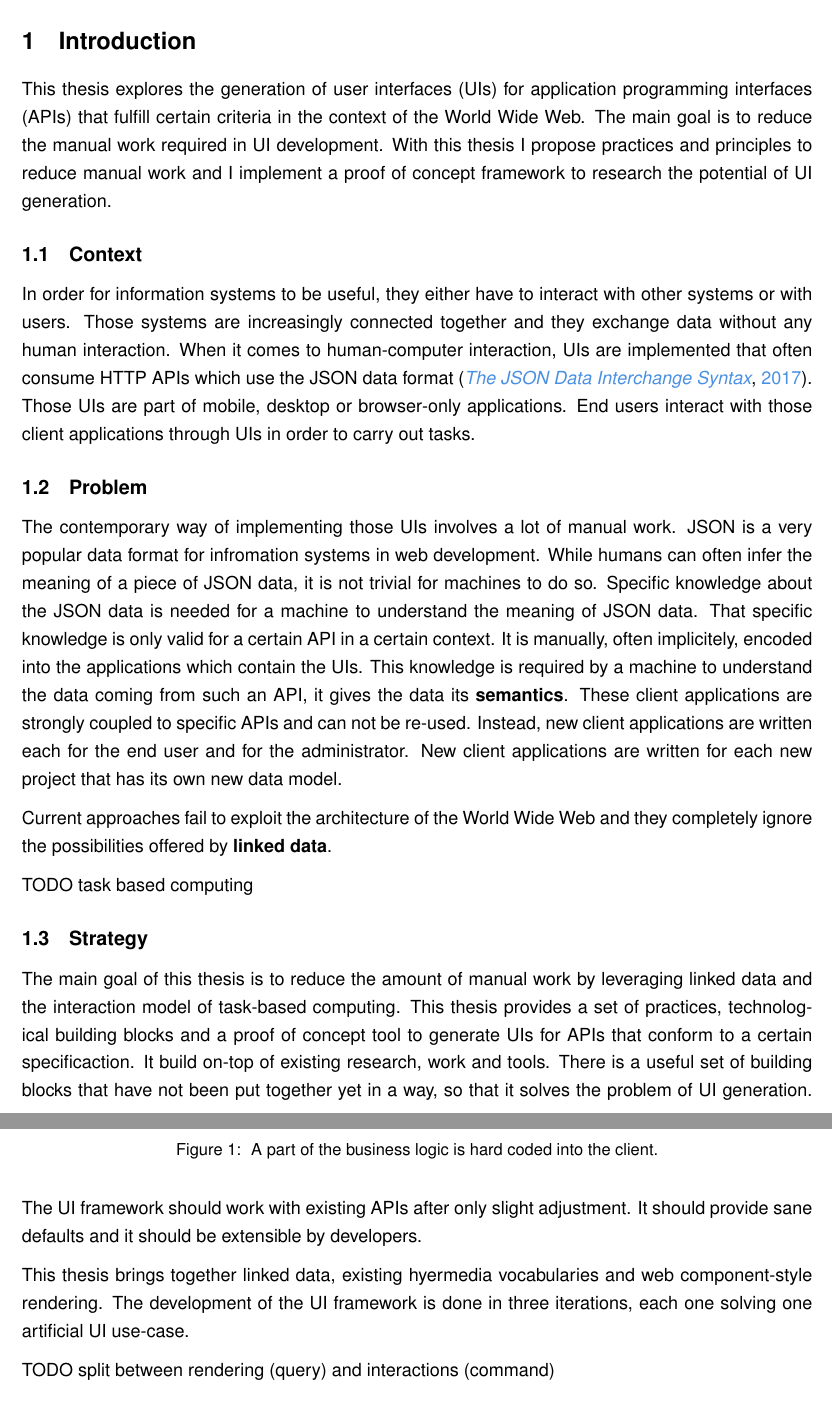
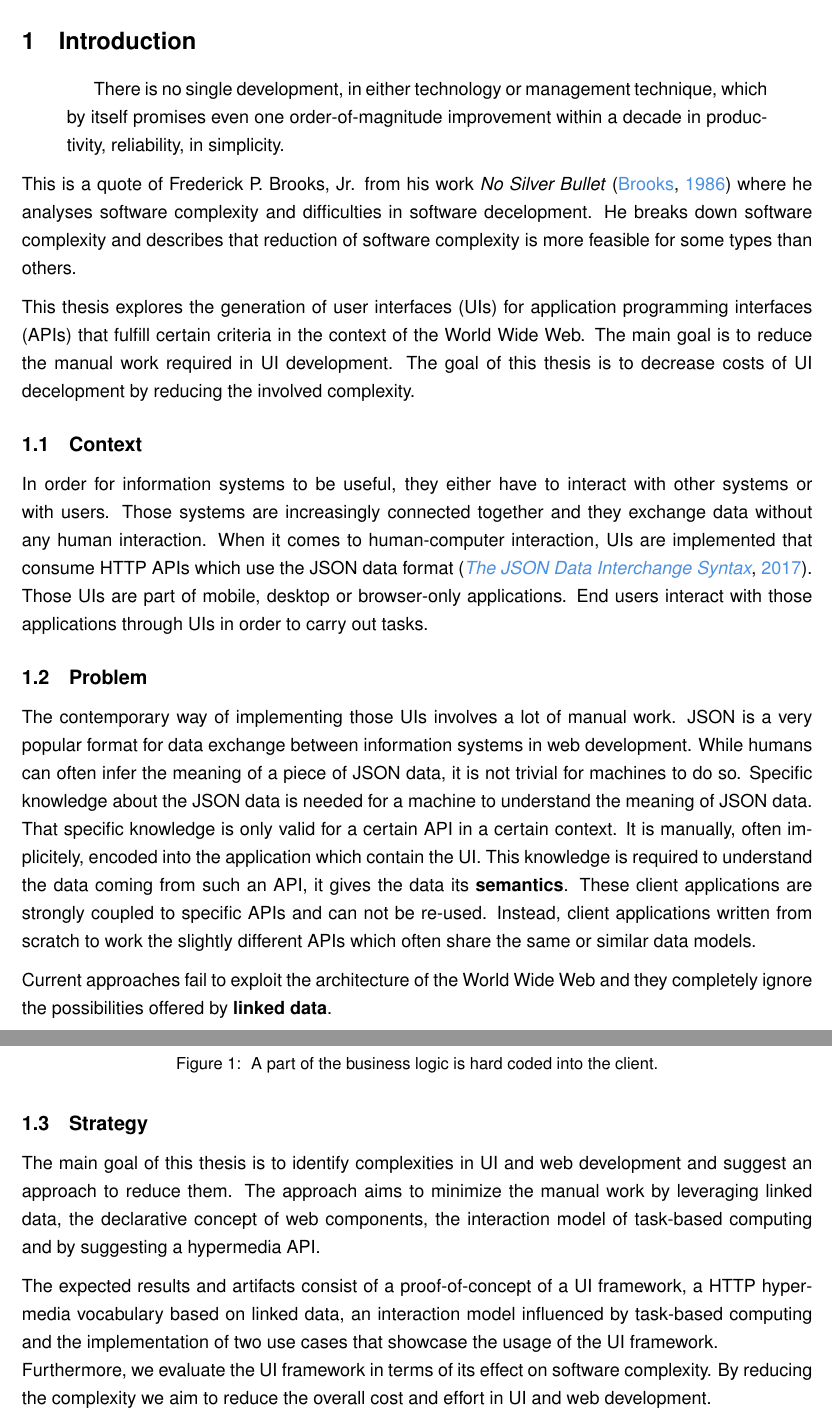
Before and after one commit to joseferben/linked-data-driven-ui, a LaTeX thesis (thesis/thesis.tex, which reads thesis/introduction.tex): two parts of pages 5 and 6 of 35, joined at a grey line, cut so that both start at the same text. Compiled offline with pdfLaTeX.

Commit message:
Polish introduction

```diff
--- a/thesis/introduction.tex
+++ b/thesis/introduction.tex
@@ -1,16 +1,20 @@
 \section{Introduction}\label{introduction}
 
-This thesis explores the generation of user interfaces (UIs) for application programming interfaces (APIs) that fulfill certain criteria in the context of the World Wide Web. The main goal is to reduce the manual work required in UI development. With this thesis I propose practices and principles to reduce manual work and I implement a proof of concept framework to research the potential of UI generation.
+\begin{quotation}
+There is no single development, in either technology or management technique, which by itself promises even one order-of-magnitude improvement within a decade in productivity, reliability, in simplicity.
+\end{quotation}
+
+This is a quote of Frederick P. Brooks, Jr. from his work \textit{No Silver Bullet} \citep{nosilverbullet} where he analyses software complexity and difficulties in software decelopment. He breaks down software complexity and describes that reduction of software complexity is more feasible for some types than others.
+
+This thesis explores the generation of user interfaces (UIs) for application programming interfaces (APIs) that fulfill certain criteria in the context of the World Wide Web. The main goal is to reduce the manual work required in UI development. The goal of this thesis is to decrease costs of UI decelopment by reducing the involved complexity.
 
 \subsection{Context}\label{context}
-In order for information systems to be useful, they either have to interact with other systems or with users. Those systems are increasingly connected together and they exchange data without any human interaction. When it comes to human-computer interaction, UIs are implemented that often consume HTTP APIs which use the JSON data format \citep{jsonformat}. Those UIs are part of mobile, desktop or browser-only applications. End users interact with those client applications through UIs in order to carry out tasks.
+In order for information systems to be useful, they either have to interact with other systems or with users. Those systems are increasingly connected together and they exchange data without any human interaction. When it comes to human-computer interaction, UIs are implemented that consume HTTP APIs which use the JSON data format \citep{jsonformat}. Those UIs are part of mobile, desktop or browser-only applications. End users interact with those applications through UIs in order to carry out tasks.
 
 \subsection{Problem}\label{problem}
-The contemporary way of implementing those UIs involves a lot of manual work. JSON is a very popular data format for infromation systems in web development. While humans can often infer the meaning of a piece of JSON data, it is not trivial for machines to do so. Specific knowledge about the JSON data is needed for a machine to understand the meaning of JSON data. That specific knowledge is only valid for a certain API in a certain context. It is manually, often implicitely, encoded into the applications which contain the UIs. This knowledge is required by a machine to understand the data coming from such an API, it gives the data its \textbf{semantics}. These client applications are strongly coupled to specific APIs and can not be re-used. Instead, new client applications are written each for the end user and for the administrator. New client applications are written for each new project that has its own new data model.
+The contemporary way of implementing those UIs involves a lot of manual work. JSON is a very popular format for data exchange between information systems in web development. While humans can often infer the meaning of a piece of JSON data, it is not trivial for machines to do so. Specific knowledge about the JSON data is needed for a machine to understand the meaning of JSON data. That specific knowledge is only valid for a certain API in a certain context. It is manually, often implicitely, encoded into the application which contain the UI. This knowledge is required to understand the data coming from such an API, it gives the data its \textbf{semantics}. These client applications are strongly coupled to specific APIs and can not be re-used. Instead, client applications written from scratch to work the slightly different APIs which often share the same or similar data models.
 
 Current approaches fail to exploit the architecture of the World Wide Web and they completely ignore the possibilities offered by \textbf{linked data}.
-
-TODO task based computing
 
 \begin{figure}[!htb]
   \center{\includegraphics[width=450]
@@ -18,11 +22,9 @@ TODO task based computing
   \caption{\label{fig:my-label} A part of the business logic is hard coded into the client.}
 \end{figure}
 
+\subsection{Strategy}\label{strategy}
+The main goal of this thesis is to identify complexities in UI and web development and suggest an approach to reduce them.
+The approach aims to minimize the manual work by leveraging linked data, the declarative concept of web components, the interaction model of task-based computing and by suggesting a hypermedia API.
 
-\subsection{Strategy}\label{strategy}
-The main goal of this thesis is to reduce the amount of manual work by leveraging linked data and the interaction model of task-based computing.
-This thesis provides a set of practices, technological building blocks and a proof of concept tool to generate UIs for APIs that conform to a certain specificaction. It build on-top of existing research, work and tools. There is a useful set of building blocks that have not been put together yet in a way, so that it solves the problem of UI generation. The UI framework should work with existing APIs after only slight adjustment. It should provide sane defaults and it should be extensible by developers.
-
-This thesis brings together linked data, existing hyermedia vocabularies and web component-style rendering. The development of the UI framework is done in three iterations, each one solving one artificial UI use-case.
-
-TODO split between rendering (query) and interactions (command)
+The expected results and artifacts consist of a proof-of-concept of a UI framework, a HTTP hypermedia vocabulary based on linked data, an interaction model influenced by task-based computing and the implementation of two use cases that showcase the usage of the UI framework. \\
+Furthermore, we evaluate the UI framework in terms of its effect on software complexity. By reducing the complexity we aim to reduce the overall cost and effort in UI and web development.
```
